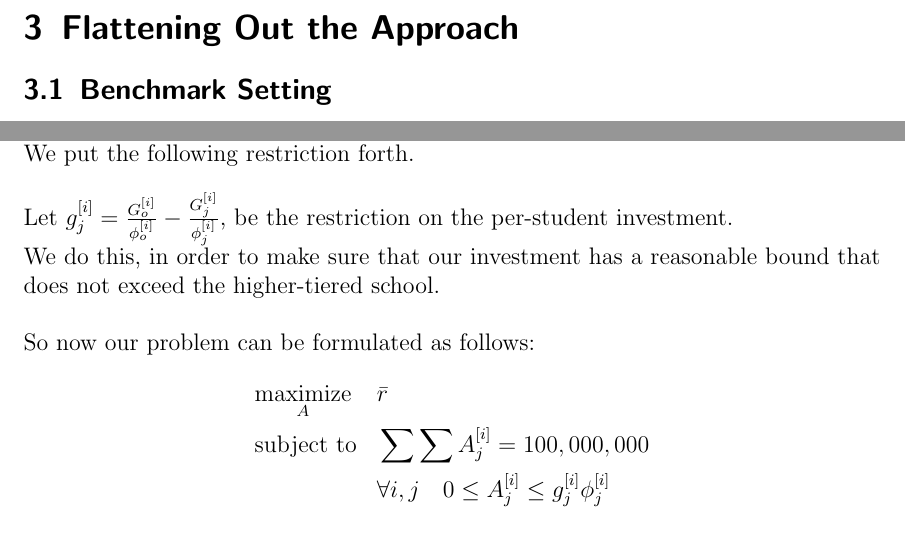
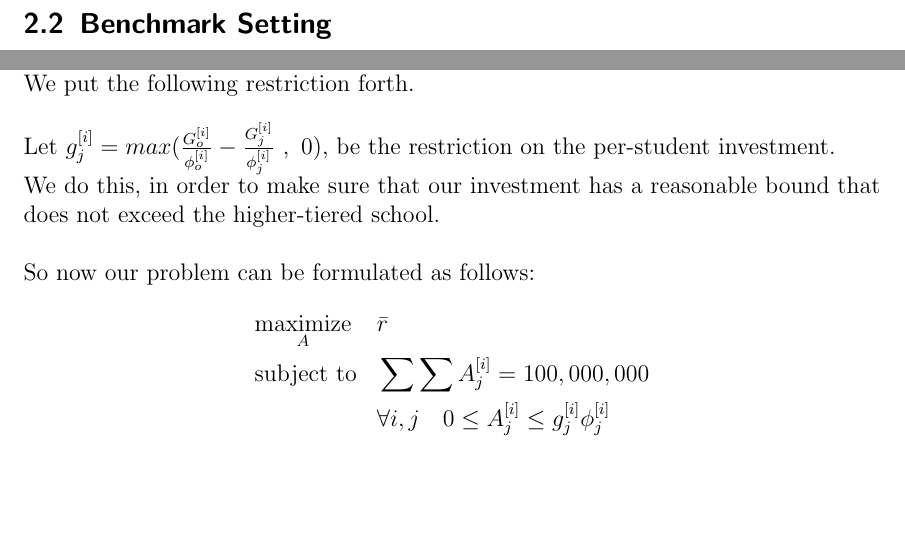
Before and after one commit to asosnovsky/school-invst-str, a LaTeX document (Report/Notation & Thms/main.tex): two parts of pages 4 and 7 of 9 before the commit and two parts of pages 3 and 6 of 8 after it, joined at a grey line, cut at the place of the change, the shorter picture padded with empty space. Compiled offline with pdfLaTeX; a LaTeX package or settings file that is missing is left out.

Commit message:
small changes

```diff
--- a/Report/Notation & Thms/main.tex
+++ b/Report/Notation & Thms/main.tex
@@ -66,4 +67,3 @@
-\section{Flattening Out the Approach}
 	\subsection{Benchmark Setting}
 
 	First we omitted any below medium size universities or communal universities such as racial or religious schools. Then we partition all universities by number of years required for graduation. Lastly, we rank the universities by the amount of their poverty elevation standards: \\ \\
@@ -143,7 +143,7 @@ A university $u$, is considered member of the $k$-th class if the variables $x_i
 		Now that we have a measure of return on investment, we wish to maximize this measure based on the physical restriction that are given to us.\\
 		Since we only have a limit of \$$100$M, and would not want to overshoot our investment by giving any particular university more than what the top-tier schools are given. We put the following restriction forth.\\
 		\\
-		Let $g_j^{[i]} = \frac{  G_o^{[i]}  }{  \phi_o^{[i]} } - \frac{  G_j^{[i]}  }{  \phi_j^{[i]} } $, be the restriction on the per-student investment.\\
+		Let $g_j^{[i]} = max( \frac{  G_o^{[i]}  }{  \phi_o^{[i]} } - \frac{  G_j^{[i]}  }{  \phi_j^{[i]} } \ ,\ 0 )$, be the restriction on the per-student investment.\\
 		We do this, in order to make sure that our investment has a reasonable bound that does not exceed the higher-tiered school.\\
 		\\
 		So now our problem can be formulated as follows:
```
Also changed, not shown: Report/Notation & Thms/main.pdf, Report/Notation & Thms/main.tex (17 more changed lines).
